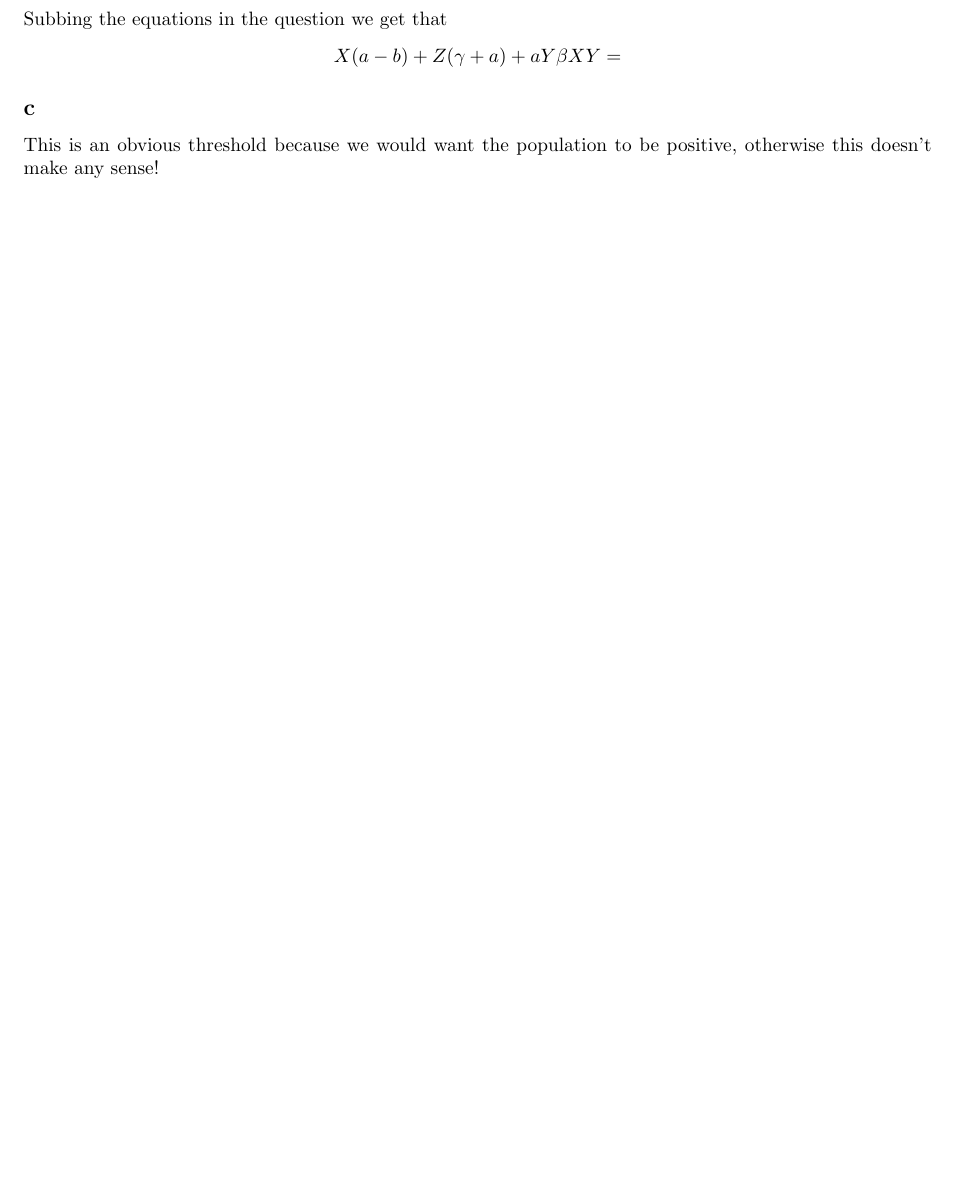
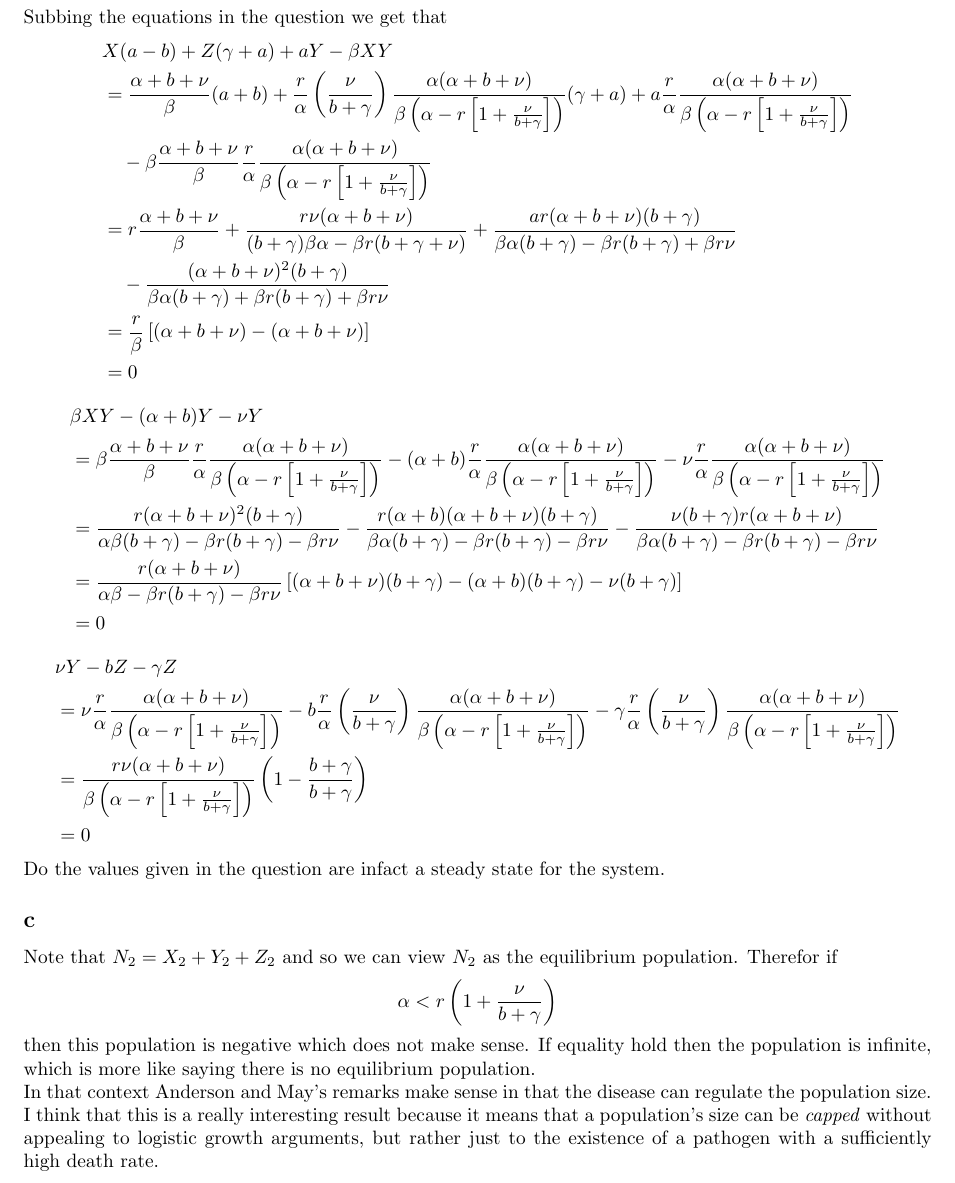
Before and after one commit to adamjoshuagray/Honours_Biomaths, a LaTeX problem sheet (Assignment_1.tex): part of page 8 of 13 before the commit and part of page 9 of 14 after it, cut so that both start at the same text, the shorter picture padded with empty space. The pictures show the PDF file Assignment_1.pdf that the author committed with the source.

Commit message:
Finished question 7 - all done

```diff
--- a/Assignment_1.tex
+++ b/Assignment_1.tex
@@ -184,11 +184,12 @@ because all the other terms must be positive if we are at (or above) the thresho
 \subsection*{a}
 \begin{align*}
     \frac{dX}{dt} &= \underbrace{a(X+Y+Z)}_{\text{natural birth rate}} + \underbrace{\gamma Z}_{\text{resusceptible rate}} - \underbrace{\beta XY}_{\text{infection rate}} - \underbrace{bX}_{\text{natural death rate}} \\
-    \frac{dY}{dt} &= \underbrace{\beta XY}_{\text{infection rate}} - \underbrace{(\alpha + b)Y}_{\text{death rate}} - \underbrace{\nu Z}_{\text{recovery rate}} \\
+    \frac{dY}{dt} &= \underbrace{\beta XY}_{\text{infection rate}} - \underbrace{(\alpha + b)Y}_{\text{death rate}} - \underbrace{\nu Y}_{\text{recovery rate}} \\
     \frac{dZ}{dt} &= \underbrace{\nu Y}_{\text{recovery rate}} - \underbrace{bZ}_{\text{natural death rate}} - \underbrace{\gamma Z}_{\text{resusceptible rate}}
 \end{align*}
 \subsection*{b}
     Subbing the equations in the question we get that
     \begin{align*}
-        X(a-b) + Z(\gamma + a) + aY \beta XY &=
-    \end{align*}
+        & X(a-b) + Z(\gamma + a) + aY - \beta XY\\
+&= \X(a+b) + \Z(\gamma + a) + a\Y \\
+& \ \ \ - \beta\X\Y \\
@@ -195,5 +213,16 @@ because all the other terms must be positive if we are at (or above) the thresho
+    &= \nu \Y - b \Z - \gamma \Z \\
+    &= \frac{r\nu(\alpha + b + \nu)}{\beta\left(\alpha - r\left[ 1 + \frac{\nu}{b + \gamma} \right] \right)} \left( 1 - \frac{b + \gamma}{b + \gamma}\right) \\
+    &= 0
+\end{align*}
+Do the values given in the question are infact a steady state for the system.
 \subsection*{c}
-This is an obvious threshold because we would want the population to be positive, otherwise this doesn't make any sense!
+Note that $ N_2 = X_2 + Y_2 + Z_2 $ and so we can view $ N_2 $ as the equilibrium population. Therefor if
+\begin{align*}
+    \alpha < r\left( 1 + \frac{\nu}{b + \gamma}\right)
+\end{align*}
+then this population is negative which does not make sense. If equality hold then the population is infinite, which is more like saying there is no equilibrium population.
+
+In that context Anderson and May's remarks make sense in that the disease can regulate the population size. I think that this is a really interesting result because it means that a population's size can be \emph{capped} without appealing to logistic growth arguments, but rather just to the existence of a pathogen with a sufficiently high death rate.
 \section*{Question 8}
 \subsection*{a}
     \begin{align*}
```
Also changed, not shown: Assignment_1.pdf, Assignment_1.tex (19 more changed lines), 2 other files.
